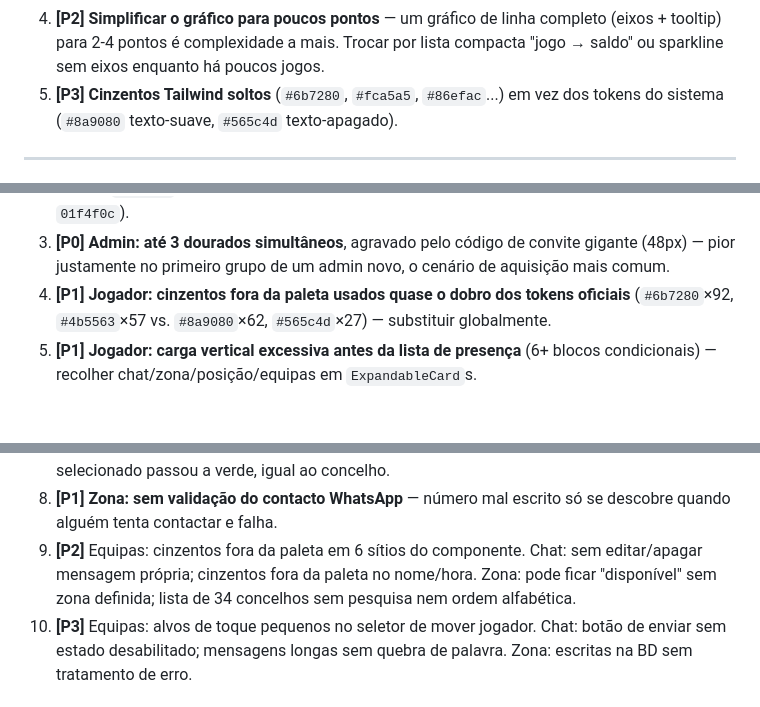
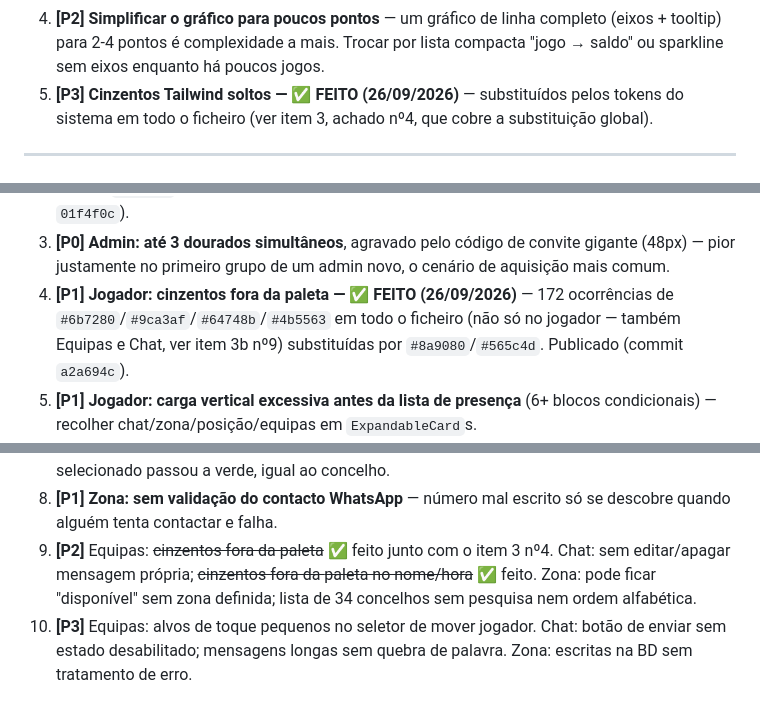
Before and after one commit to luispalmeiro1-star/hoje-ha-jogo-site, a Markdown page: POR-FAZER.md, 3 parts joined by grey strips. Rendered like a GitHub page; blank space fills up the shorter version.

Commit message:
Marcar substituição de cinzentos como feita no POR-FAZER.md
A troca global de #6b7280/#9ca3af/#64748b/#4b5563 por #8a9080/#565c4d
(hoje-ha-jogo, commit a2a694c) resolve o achado do jogador, e também
os equivalentes em Equipas e Chat.

Co-Authored-By: Claude Sonnet 5 <noreply@anthropic.com>
Claude-Session: https://claude.ai/code/session_01JC4reWXVwscuRku1TtANPb

```diff
--- a/POR-FAZER.md
+++ b/POR-FAZER.md
@@ -53,9 +53,9 @@ créditos** (ficou por fazer por falta de créditos semanais nesta sessão):
    completo (eixos + tooltip) para 2-4 pontos é complexidade a mais. Trocar
    por lista compacta "jogo → saldo" ou sparkline sem eixos enquanto há poucos
    jogos.
-5. **[P3] Cinzentos Tailwind soltos** (`#6b7280`, `#fca5a5`, `#86efac`...) em
-   vez dos tokens do sistema (`#8a9080` texto-suave, `#565c4d`
-   texto-apagado).
+5. **[P3] Cinzentos Tailwind soltos — ✅ FEITO (26/09/2026)** — substituídos
+   pelos tokens do sistema em todo o ficheiro (ver item 3, achado nº4, que
+   cobre a substituição global).
 
 ---
 
@@ -87,9 +87,10 @@ Por ordem de severidade:
 3. **[P0] Admin: até 3 dourados simultâneos**, agravado pelo código de convite
    gigante (48px) — pior justamente no primeiro grupo de um admin novo, o
    cenário de aquisição mais comum.
-4. **[P1] Jogador: cinzentos fora da paleta usados quase o dobro dos tokens
-   oficiais** (`#6b7280`×92, `#4b5563`×57 vs. `#8a9080`×62, `#565c4d`×27) —
-   substituir globalmente.
+4. **[P1] Jogador: cinzentos fora da paleta — ✅ FEITO (26/09/2026)** —
+   172 ocorrências de `#6b7280`/`#9ca3af`/`#64748b`/`#4b5563` em todo o
+   ficheiro (não só no jogador — também Equipas e Chat, ver item 3b nº9)
+   substituídas por `#8a9080`/`#565c4d`. Publicado (commit `a2a694c`).
 5. **[P1] Jogador: carga vertical excessiva antes da lista de presença**
    (6+ blocos condicionais) — recolher chat/zona/posição/equipas em
    `ExpandableCard`s.
@@ -151,10 +152,10 @@ Por ordem de severidade:
    (26/09/2026)** — dia selecionado passou a verde, igual ao concelho.
 8. **[P1] Zona: sem validação do contacto WhatsApp** — número mal escrito só
    se descobre quando alguém tenta contactar e falha.
-9. **[P2]** Equipas: cinzentos fora da paleta em 6 sítios do componente.
-   Chat: sem editar/apagar mensagem própria; cinzentos fora da paleta no
-   nome/hora. Zona: pode ficar "disponível" sem zona definida; lista de 34
-   concelhos sem pesquisa nem ordem alfabética.
+9. **[P2]** Equipas: ~~cinzentos fora da paleta~~ ✅ feito junto com o item 3
+   nº4. Chat: sem editar/apagar mensagem própria; ~~cinzentos fora da
+   paleta no nome/hora~~ ✅ feito. Zona: pode ficar "disponível" sem zona
+   definida; lista de 34 concelhos sem pesquisa nem ordem alfabética.
 10. **[P3]** Equipas: alvos de toque pequenos no seletor de mover jogador.
     Chat: botão de enviar sem estado desabilitado; mensagens longas sem
     quebra de palavra. Zona: escritas na BD sem tratamento de erro.
```
